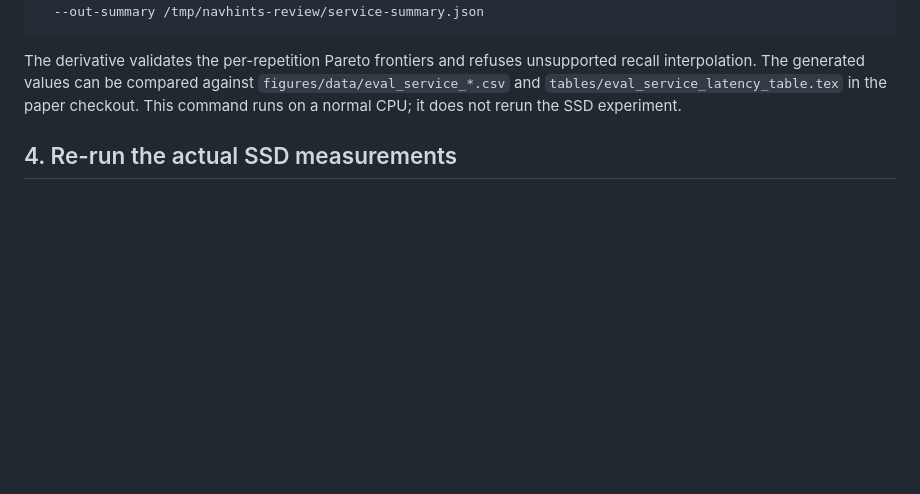
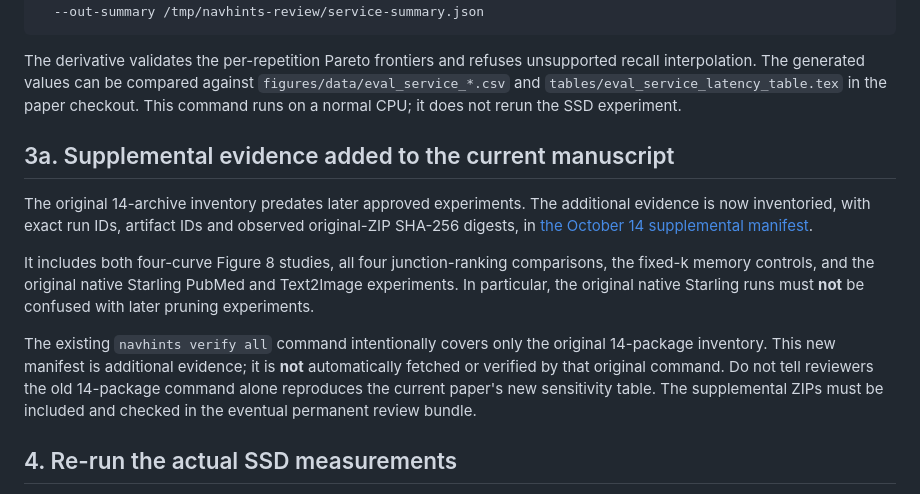
Before and after one commit to gilga1983/GeoIVF, a Markdown page: docs/ARTIFACT_REVIEW.md, the part around the change. GitHub-like rendering; blank space fills up the shorter version.

Commit message:
Document supplemental evidence inventory and limits of original 14-run verifier

```diff
--- a/docs/ARTIFACT_REVIEW.md
+++ b/docs/ARTIFACT_REVIEW.md
@@ -112,6 +112,25 @@ unsupported recall interpolation. The generated values can be compared against
 `tables/eval_service_latency_table.tex` in the paper checkout. This command
 runs on a normal CPU; it does not rerun the SSD experiment.
 
+## 3a. Supplemental evidence added to the current manuscript
+
+The original 14-archive inventory predates later approved experiments. The
+additional evidence is now inventoried, with exact run IDs, artifact IDs and
+observed original-ZIP SHA-256 digests, in
+[the October 14 supplemental manifest](../repro/supplemental-manifest-20261014.json).
+
+It includes both four-curve Figure 8 studies, all four junction-ranking
+comparisons, the fixed-k memory controls, and the original native Starling
+PubMed and Text2Image experiments. In particular, the original native
+Starling runs must **not** be confused with later pruning experiments.
+
+The existing `navhints verify all` command intentionally covers only the
+original 14-package inventory. This new manifest is additional evidence;
+it is **not** automatically fetched or verified by that original command.
+Do not tell reviewers the old 14-package command alone reproduces the
+current paper's new sensitivity table. The supplemental ZIPs must be included
+and checked in the eventual permanent review bundle.
+
 ## 4. Re-run the actual SSD measurements
 
 See [REPRODUCIBILITY.md](REPRODUCIBILITY.md) for data acquisition, pinned
```
